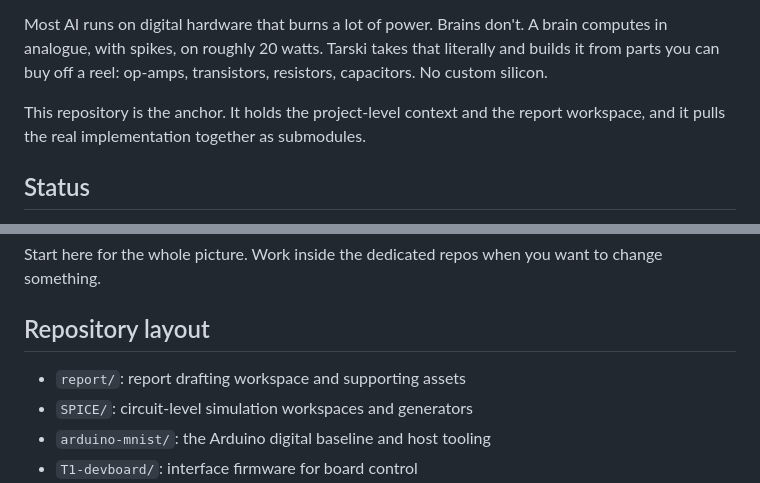
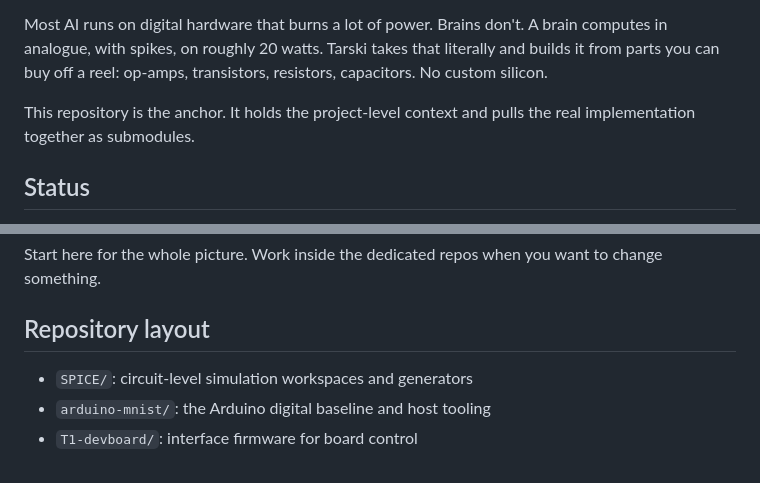
Before and after one commit to ETM-Code/Project-Tarski, a Markdown page: README.md, 2 parts joined by grey strips. Drawn GitHub-style.

Commit message:
Remove report from the repo; drop report/ references and bump emulator
Strip the report workspace (report/) and report documents from tree and
history. Update the README layout and intro accordingly. Bump the
emulator submodule (its own history no longer carries REPORT.md).

```diff
--- a/README.md
+++ b/README.md
@@ -4,7 +4,7 @@ Project Tarski is an attempt to build an analogue neuromorphic accelerator for l
 
 Most AI runs on digital hardware that burns a lot of power. Brains don't. A brain computes in analogue, with spikes, on roughly 20 watts. Tarski takes that literally and builds it from parts you can buy off a reel: op-amps, transistors, resistors, capacitors. No custom silicon.
 
-This repository is the anchor. It holds the project-level context and the report workspace, and it pulls the real implementation together as submodules.
+This repository is the anchor. It holds the project-level context and pulls the real implementation together as submodules.
 
 ## Status
 
@@ -32,7 +32,6 @@ Start here for the whole picture. Work inside the dedicated repos when you want
 
 ## Repository layout
 
-- `report/`: report drafting workspace and supporting assets
 - `SPICE/`: circuit-level simulation workspaces and generators
 - `arduino-mnist/`: the Arduino digital baseline and host tooling
 - `T1-devboard/`: interface firmware for board control
```
